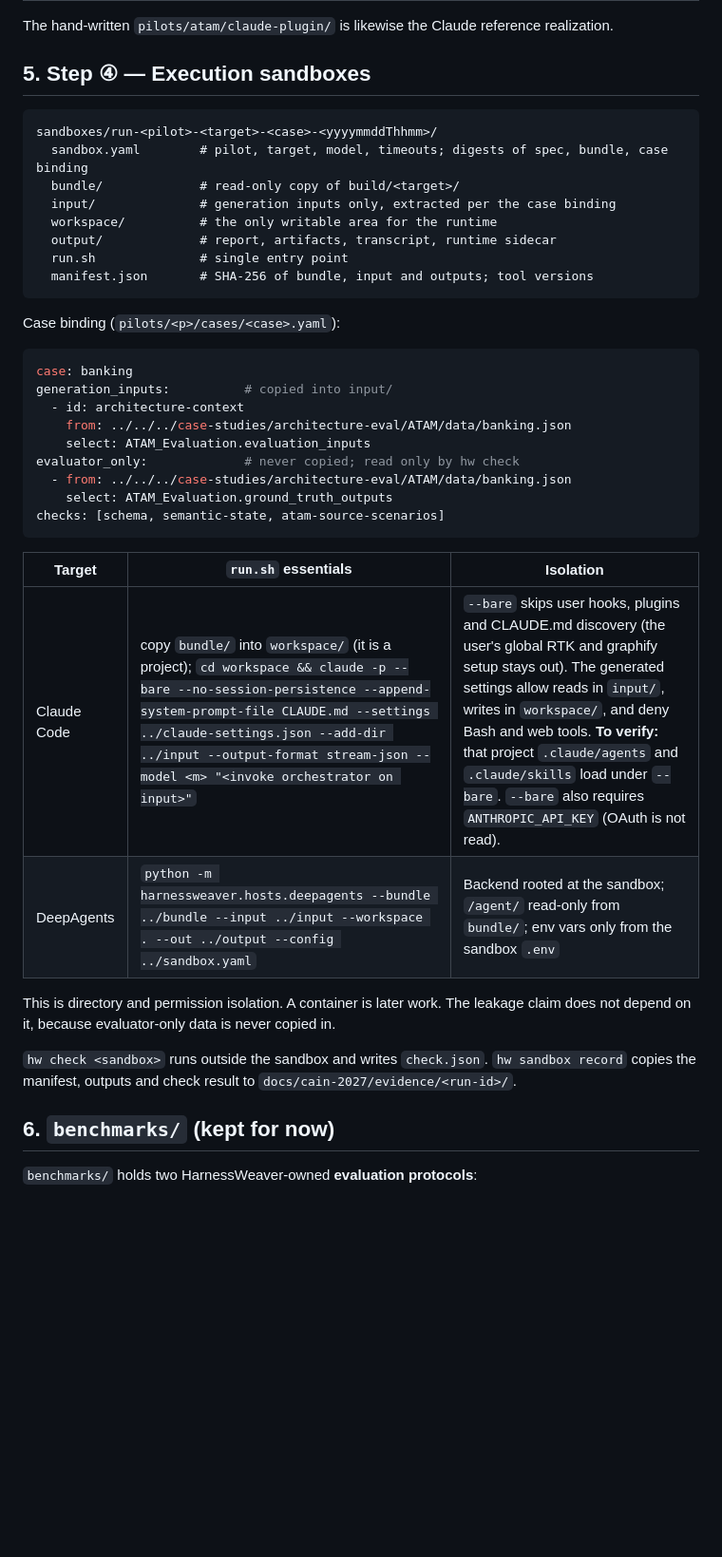
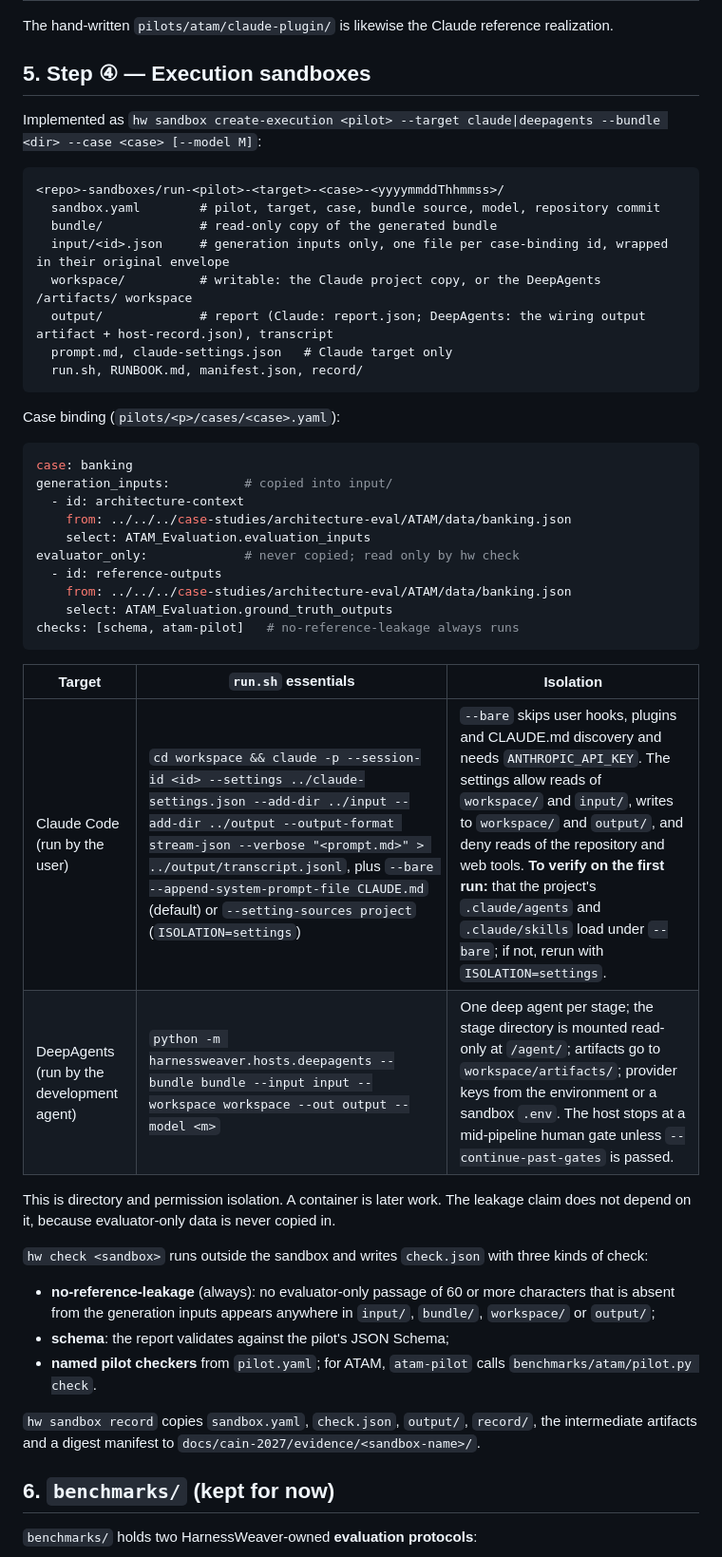
Before and after one commit to andresdp/harness-weaver, a Markdown page: docs/cain-2027/APPROACH.md, the part around one of its changes. Shown at 95% size. Drawn GitHub-style; blank space fills up the shorter version.

Commit message:
docs(cain): record implemented sources, sandboxes and stage host
Co-Authored-By: Claude Opus 5.5 <noreply@anthropic.com>

````diff
--- a/docs/cain-2027/APPROACH.md
+++ b/docs/cain-2027/APPROACH.md
@@ -174,15 +180,17 @@ The hand-written `pilots/atam/claude-plugin/` is likewise the Claude reference r
 
 ## 5. Step ④ — Execution sandboxes
 
+Implemented as `hw sandbox create-execution <pilot> --target claude|deepagents --bundle <dir> --case <case> [--model M]`:
+
 ```text
-sandboxes/run-<pilot>-<target>-<case>-<yyyymmddThhmm>/
-  sandbox.yaml        # pilot, target, model, timeouts; digests of spec, bundle, case binding
-  bundle/             # read-only copy of build/<target>/
-  input/              # generation inputs only, extracted per the case binding
-  workspace/          # the only writable area for the runtime
-  output/             # report, artifacts, transcript, runtime sidecar
-  run.sh              # single entry point
-  manifest.json       # SHA-256 of bundle, input and outputs; tool versions
+<repo>-sandboxes/run-<pilot>-<target>-<case>-<yyyymmddThhmmss>/
+  sandbox.yaml        # pilot, target, case, bundle source, model, repository commit
+  bundle/             # read-only copy of the generated bundle
+  input/<id>.json     # generation inputs only, one file per case-binding id, wrapped in their original envelope
+  workspace/          # writable: the Claude project copy, or the DeepAgents /artifacts/ workspace
+  output/             # report (Claude: report.json; DeepAgents: the wiring output artifact + host-record.json), transcript
+  prompt.md, claude-settings.json   # Claude target only
+  run.sh, RUNBOOK.md, manifest.json, record/
 ```
 
 Case binding (`pilots/<p>/cases/<case>.yaml`):
@@ -194,19 +202,26 @@ generation_inputs:          # copied into input/
     from: ../../../case-studies/architecture-eval/ATAM/data/banking.json
     select: ATAM_Evaluation.evaluation_inputs
 evaluator_only:             # never copied; read only by hw check
-  - from: ../../../case-studies/architecture-eval/ATAM/data/banking.json
+  - id: reference-outputs
+    from: ../../../case-studies/architecture-eval/ATAM/data/banking.json
     select: ATAM_Evaluation.ground_truth_outputs
-checks: [schema, semantic-state, atam-source-scenarios]
+checks: [schema, atam-pilot]   # no-reference-leakage always runs
 ```
 
 | Target | `run.sh` essentials | Isolation |
 |---|---|---|
-| Claude Code | copy `bundle/` into `workspace/` (it is a project); `cd workspace && claude -p --bare --no-session-persistence --append-system-prompt-file CLAUDE.md --settings ../claude-settings.json --add-dir ../input --output-format stream-json --model <m> "<invoke orchestrator on input>"` | `--bare` skips user hooks, plugins and CLAUDE.md discovery (the user's global RTK and graphify setup stays out). The generated settings allow reads in `input/`, writes in `workspace/`, and deny Bash and web tools. **To verify:** that project `.claude/agents` and `.claude/skills` load under `--bare`. `--bare` also requires `ANTHROPIC_API_KEY` (OAuth is not read). |
-| DeepAgents | `python -m harnessweaver.hosts.deepagents --bundle ../bundle --input ../input --workspace . --out ../output --config ../sandbox.yaml` | Backend rooted at the sandbox; `/agent/` read-only from `bundle/`; env vars only from the sandbox `.env` |
+| Claude Code (run by the user) | `cd workspace && claude -p --session-id <id> --settings ../claude-settings.json --add-dir ../input --add-dir ../output --output-format stream-json --verbose "<prompt.md>" > ../output/transcript.jsonl`, plus `--bare --append-system-prompt-file CLAUDE.md` (default) or `--setting-sources project` (`ISOLATION=settings`) | `--bare` skips user hooks, plugins and CLAUDE.md discovery and needs `ANTHROPIC_API_KEY`. The settings allow reads of `workspace/` and `input/`, writes to `workspace/` and `output/`, and deny reads of the repository and web tools. **To verify on the first run:** that the project's `.claude/agents` and `.claude/skills` load under `--bare`; if not, rerun with `ISOLATION=settings`. |
+| DeepAgents (run by the development agent) | `python -m harnessweaver.hosts.deepagents --bundle bundle --input input --workspace workspace --out output --model <m>` | One deep agent per stage; the stage directory is mounted read-only at `/agent/`; artifacts go to `workspace/artifacts/`; provider keys from the environment or a sandbox `.env`. The host stops at a mid-pipeline human gate unless `--continue-past-gates` is passed. |
 
 This is directory and permission isolation. A container is later work. The leakage claim does not depend on it, because evaluator-only data is never copied in.
 
-`hw check <sandbox>` runs outside the sandbox and writes `check.json`. `hw sandbox record` copies the manifest, outputs and check result to `docs/cain-2027/evidence/<run-id>/`.
+`hw check <sandbox>` runs outside the sandbox and writes `check.json` with three kinds of check:
+
+- **no-reference-leakage** (always): no evaluator-only passage of 60 or more characters that is absent from the generation inputs appears anywhere in `input/`, `bundle/`, `workspace/` or `output/`;
+- **schema**: the report validates against the pilot's JSON Schema;
+- **named pilot checkers** from `pilot.yaml`; for ATAM, `atam-pilot` calls `benchmarks/atam/pilot.py check`.
+
+`hw sandbox record` copies `sandbox.yaml`, `check.json`, `output/`, `record/`, the intermediate artifacts and a digest manifest to `docs/cain-2027/evidence/<sandbox-name>/`.
 
 ## 6. `benchmarks/` (kept for now)
 
````
Also changed, not shown: other parts of docs/cain-2027/APPROACH.md (+22 -16 lines), docs/cain-2027/STATUS.md (+7 -7 lines).
